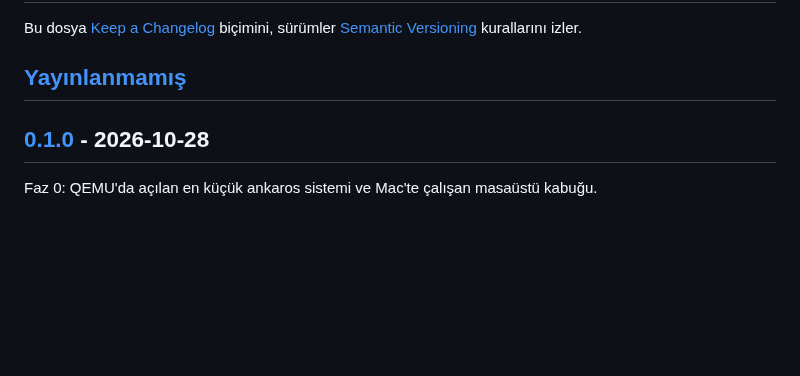
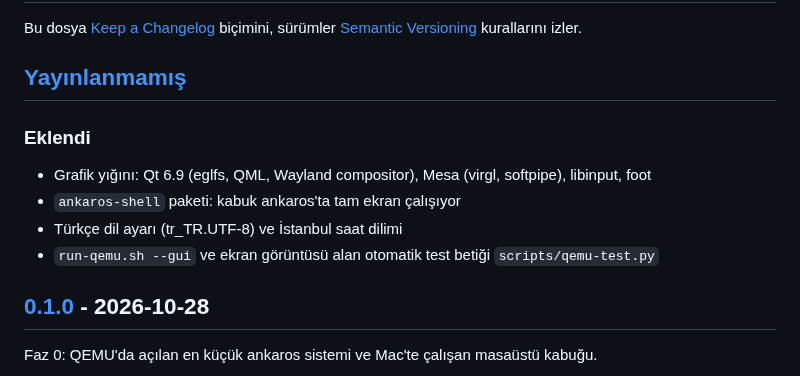
Before and after one commit to DyrALT/ankaros, a Markdown page: CHANGELOG.md, the part around the change. Rendered like a GitHub page; blank space fills up the shorter version.

```diff
--- a/CHANGELOG.md
+++ b/CHANGELOG.md
@@ -4,6 +4,13 @@ Bu dosya [Keep a Changelog](https://keepachangelog.com/tr-TR/1.1.0/) biçimini,
 [Semantic Versioning](https://semver.org/lang/tr/) kurallarını izler.
 
 ## [Yayınlanmamış]
+
+### Eklendi
+
+- Grafik yığını: Qt 6.9 (eglfs, QML, Wayland compositor), Mesa (virgl, softpipe), libinput, foot
+- `ankaros-shell` paketi: kabuk ankaros'ta tam ekran çalışıyor
+- Türkçe dil ayarı (tr_TR.UTF-8) ve İstanbul saat dilimi
+- `run-qemu.sh --gui` ve ekran görüntüsü alan otomatik test betiği `scripts/qemu-test.py`
 
 ## [0.1.0] - 2026-10-28
 
```
Also changed, not shown: docs/gelistirme-ortami.md (+21 -0 lines), docs/yol-haritasi.md (+2 -2 lines), docs/gorseller/vm-kabuk-ilk-acilis.png (added), 3 other files.
